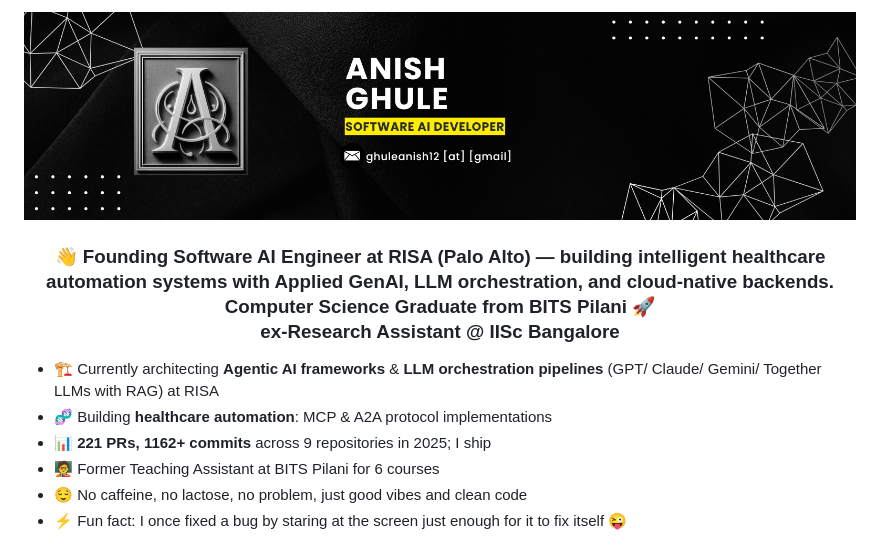
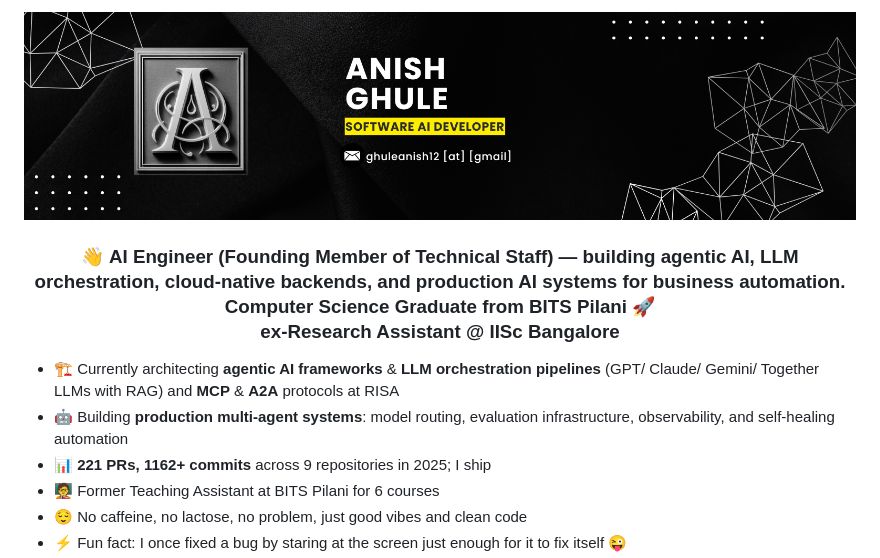
Before and after one commit to anishghule/anishghule, a Markdown page: README.md, the part around one of its changes. GitHub-like rendering.

Commit message:
update link

```diff
--- a/README.md
+++ b/README.md
@@ -2,8 +2,8 @@
 
-### <div align="center">👋 Founding Software AI Engineer at RISA (Palo Alto) — building intelligent healthcare automation systems with Applied GenAI, LLM orchestration, and cloud-native backends.<br />Computer Science Graduate from BITS Pilani 🚀 <br>ex-Research Assistant @ IISc Bangalore</div>
+### <div align="center">👋 AI Engineer (Founding Member of Technical Staff) — building agentic AI, LLM orchestration, cloud-native backends, and production AI systems for business automation.<br />Computer Science Graduate from BITS Pilani 🚀 <br>ex-Research Assistant @ IISc Bangalore</div>
 
-- 🏗️ Currently architecting **Agentic AI frameworks** & **LLM orchestration pipelines** (GPT/ Claude/ Gemini/ Together LLMs with RAG) at RISA
-- 🧬 Building **healthcare automation**: MCP & A2A protocol implementations
+- 🏗️ Currently architecting **agentic AI frameworks** & **LLM orchestration pipelines** (GPT/ Claude/ Gemini/ Together LLMs with RAG) and **MCP** & **A2A** protocols at RISA
+- 🤖 Building **production multi-agent systems**: model routing, evaluation infrastructure, observability, and self-healing automation
 - 📊 **221 PRs, 1162+ commits** across 9 repositories in 2025; I ship
 - 🧑‍🏫 Former Teaching Assistant at BITS Pilani for 6 courses
 - 😌 No caffeine, no lactose, no problem, just good vibes and clean code
```
Also changed, not shown: other parts of README.md (+2 -2 lines).
